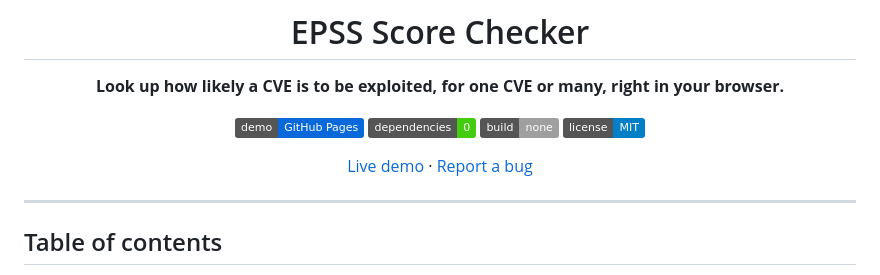
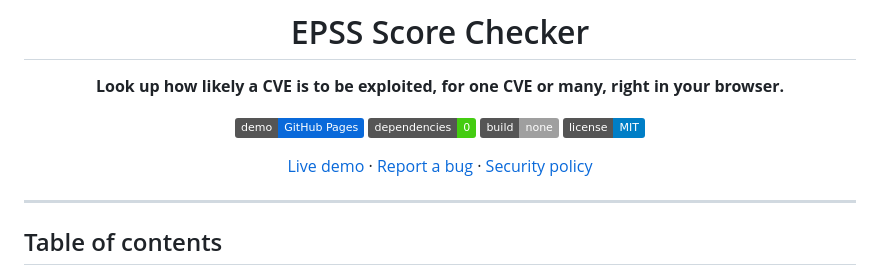
Before and after one commit to Abhi1690/epss-checker, a Markdown page: README.md, the part around the change. Drawn GitHub-style; badges without logos.

```diff
--- a/README.md
+++ b/README.md
@@ -9,7 +9,7 @@
 ![No build step](https://img.shields.io/badge/build-none-lightgrey)
 [![License: MIT](https://img.shields.io/badge/license-MIT-blue.svg)](LICENSE)
 
-[Live demo](https://abhi1690.github.io/epss-checker/) · [Report a bug](https://github.com/Abhi1690/epss-checker/issues)
+[Live demo](https://abhi1690.github.io/epss-checker/) · [Report a bug](https://github.com/Abhi1690/epss-checker/issues) · [Security policy](SECURITY.md)
 
 </div>
 
```
